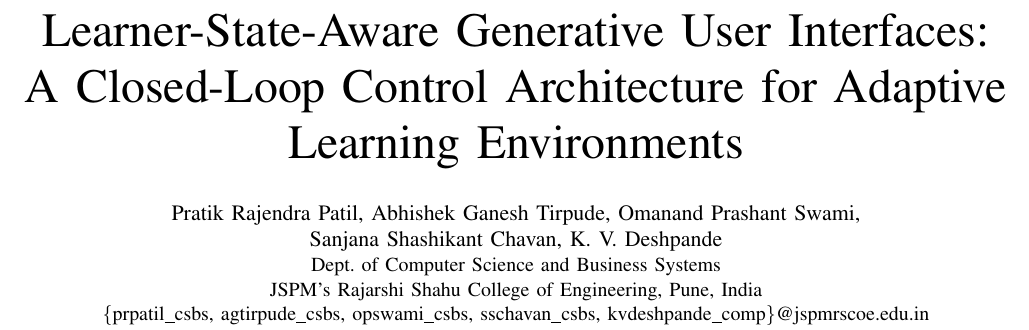
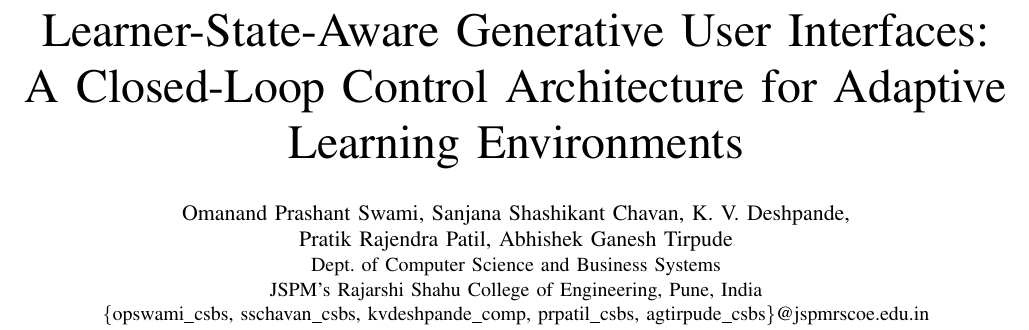
Before and after one commit to omanandswami2005/closed-loop-genui-research-implementation, a LaTeX paper (paper/main.tex): part of page 1 of 5, cut so that both start at the same text. Compiled offline with pdfLaTeX.

Commit message:
Reorder paper authors

```diff
--- a/paper/main.tex
+++ b/paper/main.tex
@@ -17,11 +17,11 @@
 \title{Learner-State-Aware Generative User Interfaces:\\
 A Closed-Loop Control Architecture for Adaptive Learning Environments}
 
-\author{\IEEEauthorblockN{Pratik Rajendra Patil, Abhishek Ganesh Tirpude, Omanand Prashant Swami,\\
-Sanjana Shashikant Chavan, K. V. Deshpande}
+\author{\IEEEauthorblockN{Omanand Prashant Swami, Sanjana Shashikant Chavan, K. V. Deshpande,\\
+Pratik Rajendra Patil, Abhishek Ganesh Tirpude}
 \IEEEauthorblockA{Dept. of Computer Science and Business Systems\\
 JSPM's Rajarshi Shahu College of Engineering, Pune, India\\
-\{prpatil\_csbs, agtirpude\_csbs, opswami\_csbs, sschavan\_csbs, kvdeshpande\_comp\}@jspmrscoe.edu.in}}
+\{opswami\_csbs, sschavan\_csbs, kvdeshpande\_comp, prpatil\_csbs, agtirpude\_csbs\}@jspmrscoe.edu.in}}
 
 \maketitle
 
```
Also changed, not shown: paper/main.pdf.
